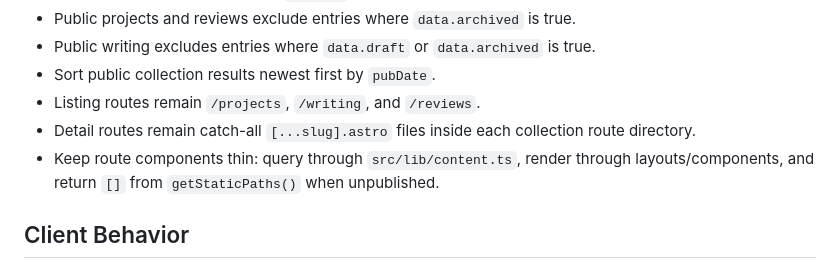
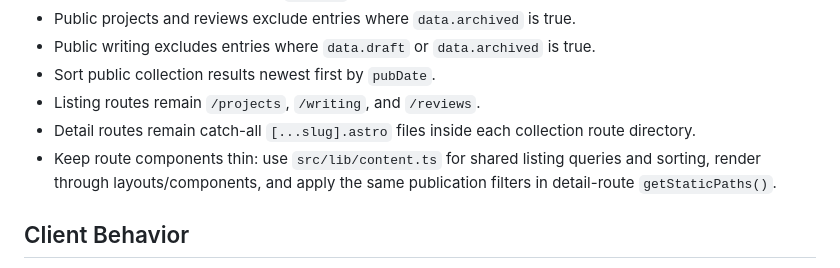
Before and after one commit to OmerZeyveli/omerzeyveli.github.io, a Markdown page: AGENTS.md, the part around the change. Drawn GitHub-style.

Commit message:
docs: align route contract with implementation

```diff
--- a/AGENTS.md
+++ b/AGENTS.md
@@ -66,8 +66,9 @@
 - Listing routes remain `/projects`, `/writing`, and `/reviews`.
 - Detail routes remain catch-all `[...slug].astro` files inside each collection
   route directory.
-- Keep route components thin: query through `src/lib/content.ts`, render through
-  layouts/components, and return `[]` from `getStaticPaths()` when unpublished.
+- Keep route components thin: use `src/lib/content.ts` for shared listing queries
+  and sorting, render through layouts/components, and apply the same publication
+  filters in detail-route `getStaticPaths()`.
 
 ## Client Behavior
 
```
